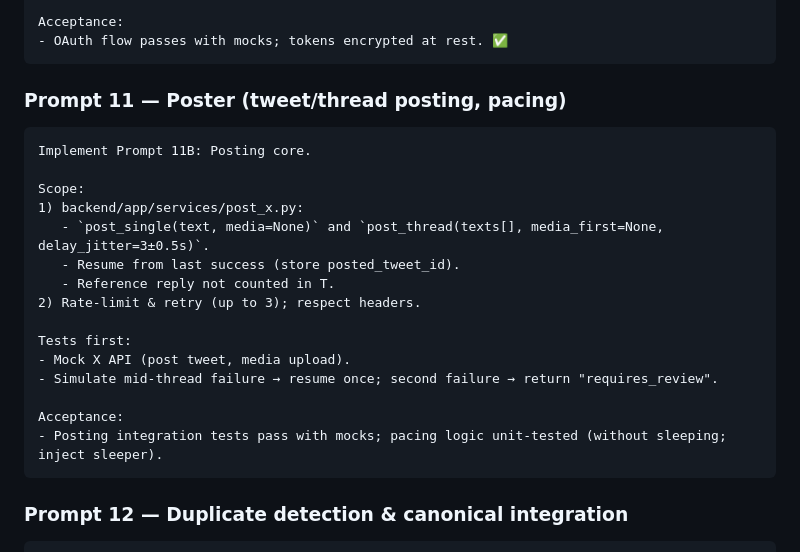
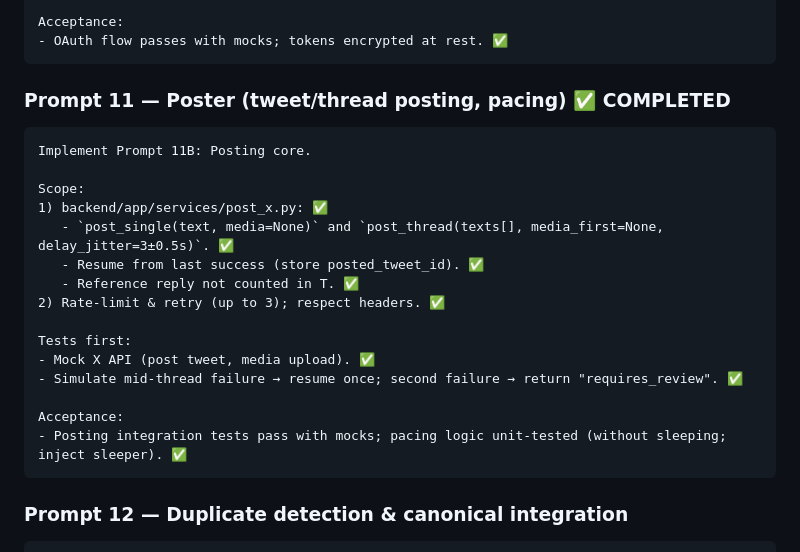
Before and after one commit to kamaleddin/threadify, a Markdown page: prompt_plan.md, the part around the change. Rendered like a GitHub page.

Commit message:
docs: Mark Prompt 11 as completed in prompt_plan.md

````diff
--- a/prompt_plan.md
+++ b/prompt_plan.md
@@ -373,24 +373,24 @@ Acceptance:
 - OAuth flow passes with mocks; tokens encrypted at rest. ✅
 ```
 
-### Prompt 11 — Poster (tweet/thread posting, pacing)
+### Prompt 11 — Poster (tweet/thread posting, pacing) ✅ COMPLETED
 
 ```text
 Implement Prompt 11B: Posting core.
 
 Scope:
-1) backend/app/services/post_x.py:
-   - `post_single(text, media=None)` and `post_thread(texts[], media_first=None, delay_jitter=3±0.5s)`.
-   - Resume from last success (store posted_tweet_id).
-   - Reference reply not counted in T.
-2) Rate-limit & retry (up to 3); respect headers.
+1) backend/app/services/post_x.py: ✅
+   - `post_single(text, media=None)` and `post_thread(texts[], media_first=None, delay_jitter=3±0.5s)`. ✅
+   - Resume from last success (store posted_tweet_id). ✅
+   - Reference reply not counted in T. ✅
+2) Rate-limit & retry (up to 3); respect headers. ✅
 
 Tests first:
-- Mock X API (post tweet, media upload).
-- Simulate mid-thread failure → resume once; second failure → return "requires_review".
+- Mock X API (post tweet, media upload). ✅
+- Simulate mid-thread failure → resume once; second failure → return "requires_review". ✅
 
 Acceptance:
-- Posting integration tests pass with mocks; pacing logic unit-tested (without sleeping; inject sleeper).
+- Posting integration tests pass with mocks; pacing logic unit-tested (without sleeping; inject sleeper). ✅
 ```
 
 ### Prompt 12 — Duplicate detection & canonical integration
````
